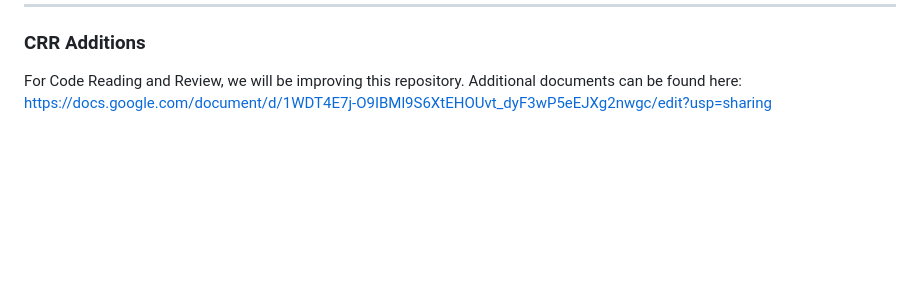
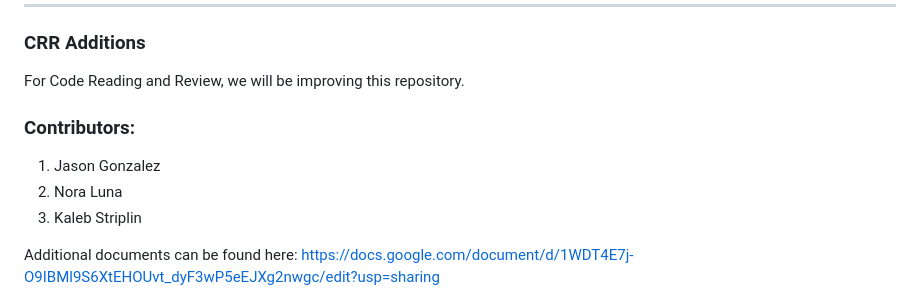
Before and after one commit to per-sephone/SnakeSynth, a Markdown page: README.md, the part around the change. Rendered like a GitHub page; blank space fills up the shorter version.

Commit message:
add CRR contributors to readme

```diff
--- a/README.md
+++ b/README.md
@@ -71,5 +71,11 @@ _____
 ### CRR Additions
 
 For Code Reading and Review, we will be improving this repository.
+
+### Contributors:
+1. Jason Gonzalez
+2. Nora Luna
+3. Kaleb Striplin
+
 Additional documents can be found here:
 https://docs.google.com/document/d/1WDT4E7j-O9IBMl9S6XtEHOUvt_dyF3wP5eEJXg2nwgc/edit?usp=sharing
```
